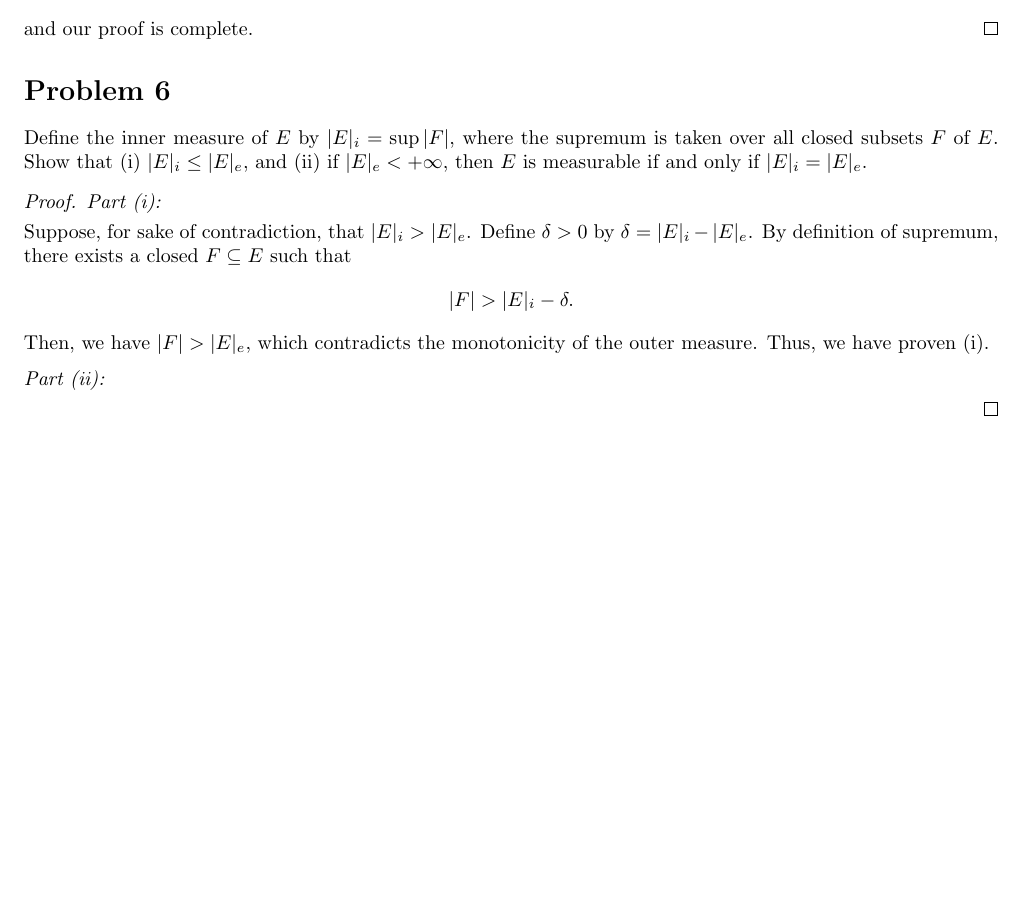
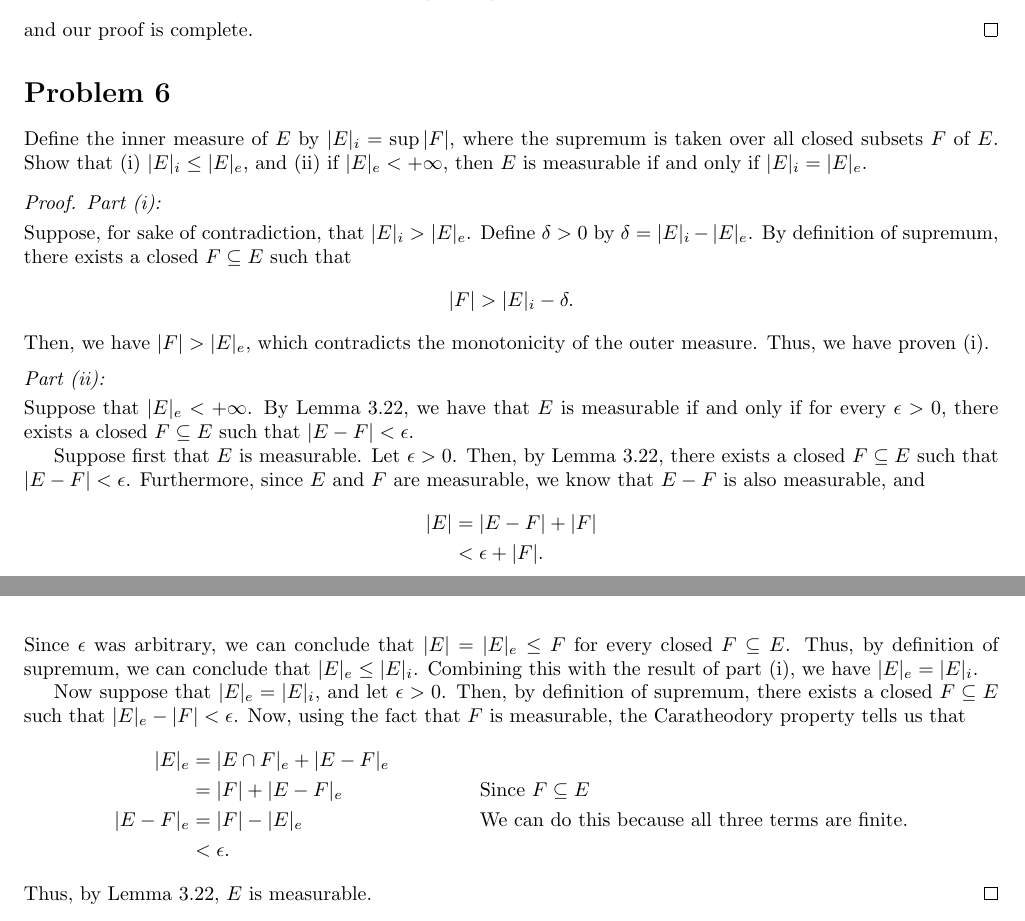
Before and after one commit to jeremiahgivens/Real-Analysis-I, a LaTeX problem sheet (Homework/HW2/HW2.tex): part of page 3 of 3 before the commit and two parts of pages 3 and 4 of 4 after it, the two joined at a grey line, cut so that both start at the same text, the shorter picture padded with empty space. Compiled offline with pdfLaTeX.

Commit message:
Finished problem 6 in HW2.

```diff
--- a/Homework/HW2/HW2.tex
+++ b/Homework/HW2/HW2.tex
@@ -233,6 +233,22 @@ Define the inner measure of $E$ by $|E|_i = \sup|F|$, where the supremum is take
 \end{align*}
 Then, we have $|F| > |E|_e$, which contradicts the monotonicity of the outer measure. Thus, we have proven (i).
 
-\proofpart{(ii)}{}
+\proofpart{(ii)}{} Suppose that $|E|_e < +\infty$. By Lemma 3.22, we have that $E$ is measurable if and only if for every $\epsilon > 0$, there exists a closed $F \subseteq E$ such that $|E - F| < \epsilon$.
+
+Suppose first that $E$ is measurable. Let $\epsilon > 0$. Then, by Lemma 3.22, there exists a closed $F \subseteq E$ such that $|E - F| < \epsilon$. Furthermore, since $E$ and $F$ are measurable, we know that $E - F$ is also measurable,  and
+\begin{align*}
+|E| &= |E - F| + |F|\\
+&< \epsilon + |F|.
+\end{align*}
+Since $\epsilon$ was arbitrary, we can conclude that $|E| = |E|_e \leq F$ for every closed $F \subseteq E$. Thus, by definition of supremum, we can conclude that $|E|_e \leq |E|_i$. Combining this with the result of part (i), we have $|E|_e = |E|_i$.
+
+Now suppose that $|E|_e = |E|_i$, and let $\epsilon >0$. Then, by definition of supremum, there exists a closed $F \subseteq E$ such that $|E|_e - |F| < \epsilon$.  Now, using the fact that $F$ is measurable, the Caratheodory property tells us that
+\begin{align*}
+|E|_e &= |E \cap F|_e + |E - F|_e\\
+&= |F| + |E - F|_e &&\text{Since } F \subseteq E\\
+|E - F|_e &= |F| - |E|_e&&\text{We can do this because all three terms are finite.}\\
+&< \epsilon.
+\end{align*}
+Thus, by Lemma 3.22, $E$ is measurable.
 \end{proof}
 \end{document}
```
Also changed, not shown: Homework/HW2/HW2.pdf, 2 other files.
